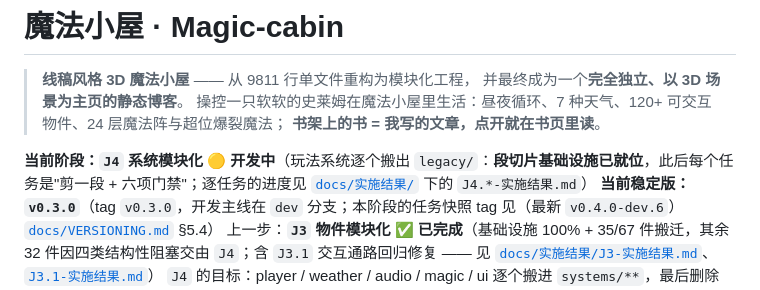
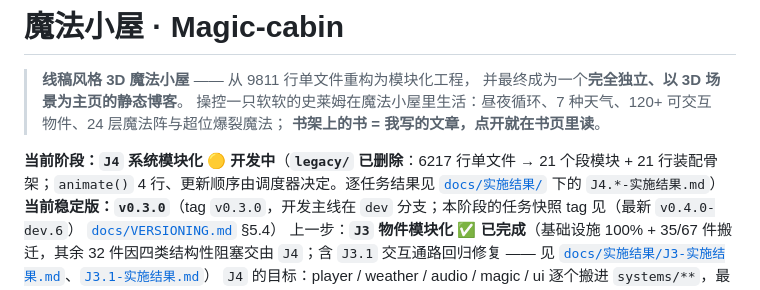
Before and after one commit to whitenfly/Magic-cabin, a Markdown page: README.md, the part around the change. GitHub-like rendering.

```diff
--- a/README.md
+++ b/README.md
@@ -5,7 +5,7 @@
 > 操控一只软软的史莱姆在魔法小屋里生活：昼夜循环、7 种天气、120+ 可交互物件、24 层魔法阵与超位爆裂魔法；
 > **书架上的书 = 我写的文章，点开就在书页里读**。
 
-**当前阶段：`J4` 系统模块化 🟡 开发中**（玩法系统逐个搬出 `legacy/`：**段切片基础设施已就位**，此后每个任务是"剪一段 + 六项门禁"；逐任务的进度见 [`docs/实施结果/`](./docs/实施结果/) 下的 `J4.*-实施结果.md`）
+**当前阶段：`J4` 系统模块化 🟡 开发中**（**`legacy/` 已删除**：6217 行单文件 → 21 个段模块 + 21 行装配骨架；`animate()` 4 行、更新顺序由调度器决定。逐任务结果见 [`docs/实施结果/`](./docs/实施结果/) 下的 `J4.*-实施结果.md`）
 **当前稳定版：`v0.3.0`**（tag `v0.3.0`，开发主线在 `dev` 分支；本阶段的任务快照 tag 见（最新 `v0.4.0-dev.6`） [`docs/VERSIONING.md`](./docs/VERSIONING.md) §5.4）
 上一步：**`J3` 物件模块化 ✅ 已完成**（基础设施 100% + 35/67 件搬迁，其余 32 件因四类结构性阻塞交由 `J4`；含 `J3.1` 交互通路回归修复 —— 见 [`docs/实施结果/J3-实施结果.md`](./docs/实施结果/J3-实施结果.md)、[`J3.1-实施结果.md`](./docs/实施结果/J3.1-实施结果.md)）
 `J4` 的目标：player / weather / audio / magic / ui 逐个搬进 `systems/**`，最后删除 `legacy/` ——
```
Also changed, not shown: docs/BuildPlaning/01-完善路线图.md (+3 -3 lines), docs/VERSIONING.md (+1 -1 lines).
